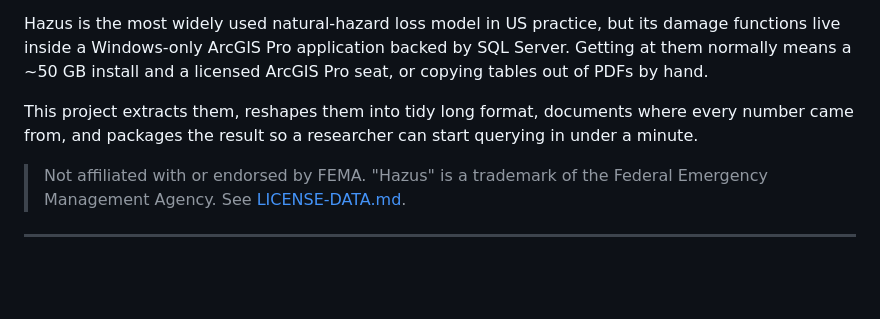
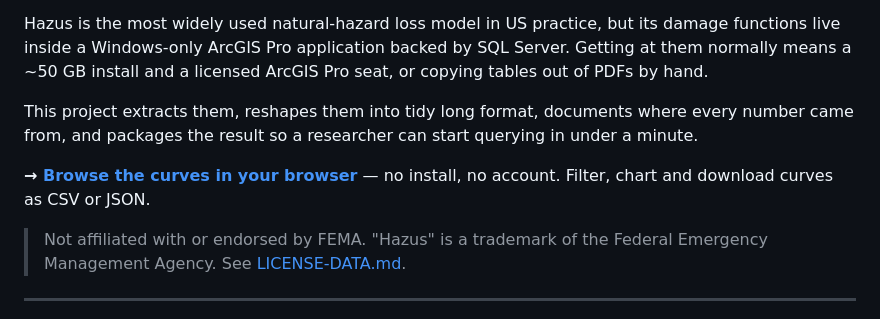
Before and after one commit to rkvaughn/hazus-curves, a Markdown page: README.md, the part around the change. Rendered like a GitHub page; blank space fills up the shorter version.

Commit message:
Link the live curve browser from the README
Site is deployed at rkvaughn.github.io/hazus-curves from the gh-pages branch.

Co-Authored-By: Claude <noreply@anthropic.com>

```diff
--- a/README.md
+++ b/README.md
@@ -11,6 +11,9 @@ out of PDFs by hand.
 This project extracts them, reshapes them into tidy long format, documents where every
 number came from, and packages the result so a researcher can start querying in under a
 minute.
+
+**→ [Browse the curves in your browser](https://rkvaughn.github.io/hazus-curves/)** — no
+install, no account. Filter, chart and download curves as CSV or JSON.
 
 > Not affiliated with or endorsed by FEMA. "Hazus" is a trademark of the Federal
 > Emergency Management Agency. See [LICENSE-DATA.md](LICENSE-DATA.md).
```
